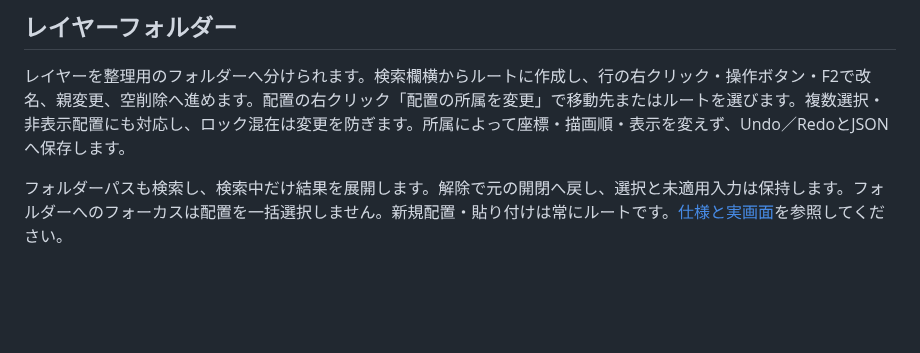
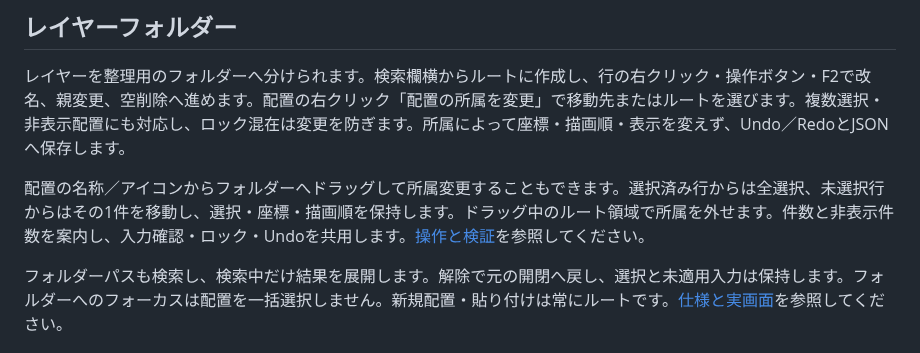
Before and after one commit to tyaro/temp-scada, a Markdown page: README.md, the part around the change. Drawn GitHub-style; blank space fills up the shorter version.

```diff
--- a/README.md
+++ b/README.md
@@ -53,6 +53,8 @@ Banto の Rust サーバー・認証・ユーザー管理・Tauri の host は
 ## レイヤーフォルダー
 
 レイヤーを整理用のフォルダーへ分けられます。検索欄横からルートに作成し、行の右クリック・操作ボタン・F2で改名、親変更、空削除へ進めます。配置の右クリック「配置の所属を変更」で移動先またはルートを選びます。複数選択・非表示配置にも対応し、ロック混在は変更を防ぎます。所属によって座標・描画順・表示を変えず、Undo／RedoとJSONへ保存します。
+
+配置の名称／アイコンからフォルダーへドラッグして所属変更することもできます。選択済み行からは全選択、未選択行からはその1件を移動し、選択・座標・描画順を保持します。ドラッグ中のルート領域で所属を外せます。件数と非表示件数を案内し、入力確認・ロック・Undoを共用します。[操作と検証](docs/development-plan.md#layer-drag-progress)を参照してください。
 
 フォルダーパスも検索し、検索中だけ結果を展開します。解除で元の開閉へ戻し、選択と未適用入力は保持します。フォルダーへのフォーカスは配置を一括選択しません。新規配置・貼り付けは常にルートです。[仕様と実画面](docs/development-plan.md#layer-folder-ui-progress)を参照してください。
 
```
Also changed, not shown: docs/development-plan.md (+30 -14 lines), docs/layer-drag-design.md (added, +25 -0 lines), docs/scada-integrated-design.md (+4 -0 lines), docs/assets/frontend-ux/layer-drag-dark.png (added), docs/assets/frontend-ux/layer-drag-light.png (added), 5 other files.
